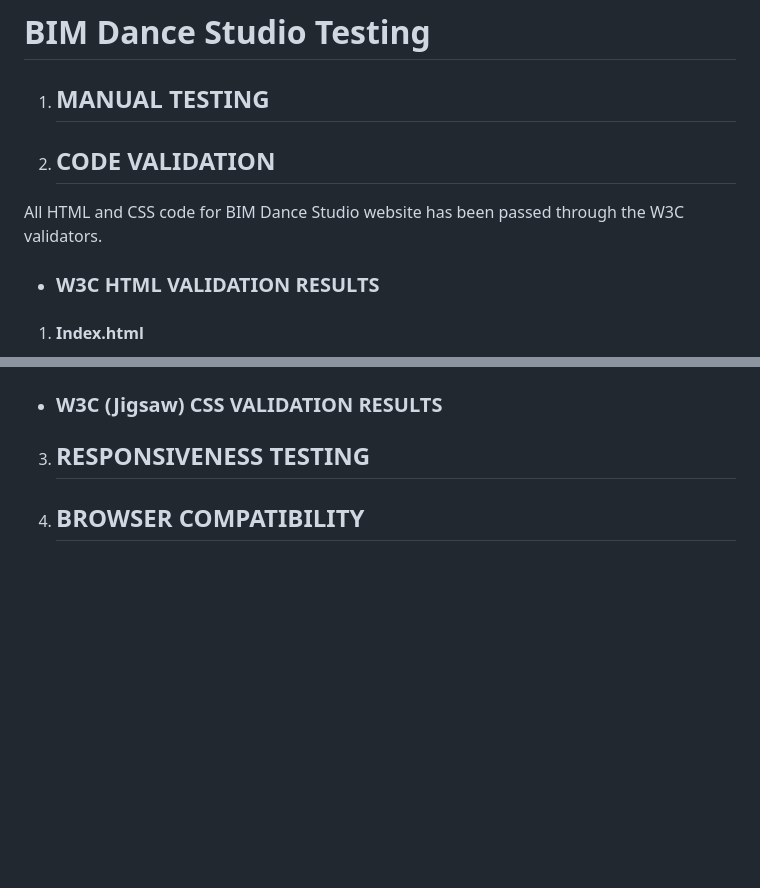
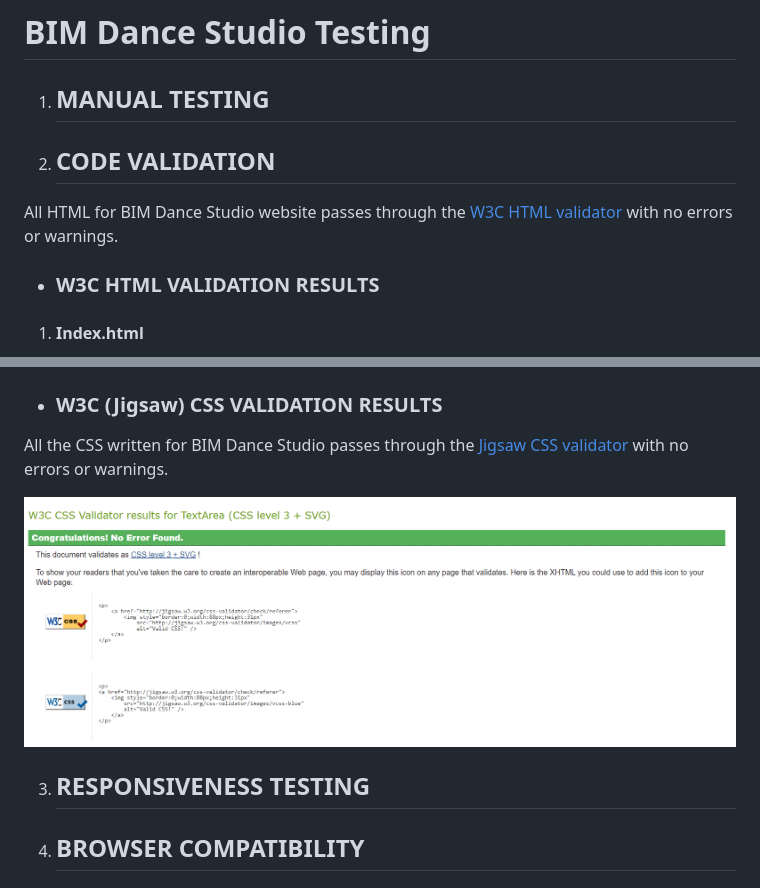
Before and after one commit to lestece/BIM-Dance-Studio, a Markdown page: TESTING.md, 2 parts joined by grey strips. GitHub-like rendering; pictures changed too: docs/TESTING-images/css-validation.png (added); blank space fills up the shorter version.

```diff
--- a/TESTING.md
+++ b/TESTING.md
@@ -4,7 +4,7 @@
 
 2) ## CODE VALIDATION
 
-All HTML and CSS code for BIM Dance Studio website has been passed through the W3C validators.
+All HTML for BIM Dance Studio website passes through the [W3C HTML validator](https://validator.w3.org/) with no errors or warnings.
 
 - ### W3C HTML VALIDATION RESULTS
 
@@ -19,4 +31,8 @@ All HTML and CSS code for BIM Dance Studio website has been passed through the W
 - ### W3C (Jigsaw) CSS VALIDATION RESULTS
+
+All the CSS written for BIM Dance Studio passes through the [Jigsaw CSS validator](https://jigsaw.w3.org/css-validator/) with no errors or warnings.
+
+![CSS validation](docs/TESTING-images/css-validation.png)
 
 
 3) ## RESPONSIVENESS TESTING
```
Also changed, not shown: other parts of TESTING.md (+12 -0 lines), docs/TESTING-images/booking-confirmation-validated.png (added), docs/TESTING-images/booking-page-validated.png (added), docs/TESTING-images/classes-and-prices-validated.png (added).
